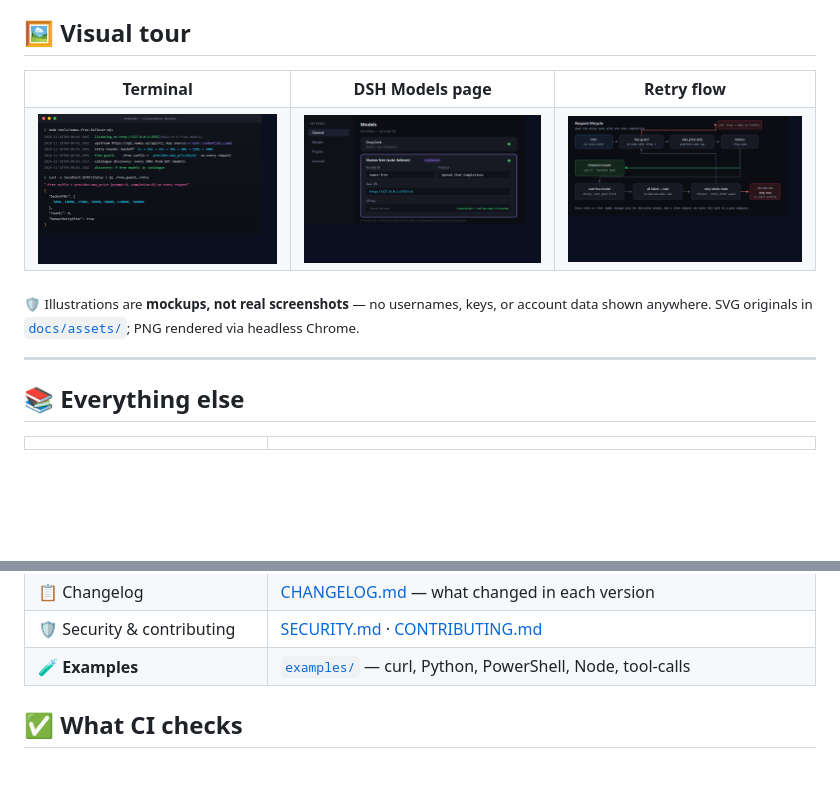
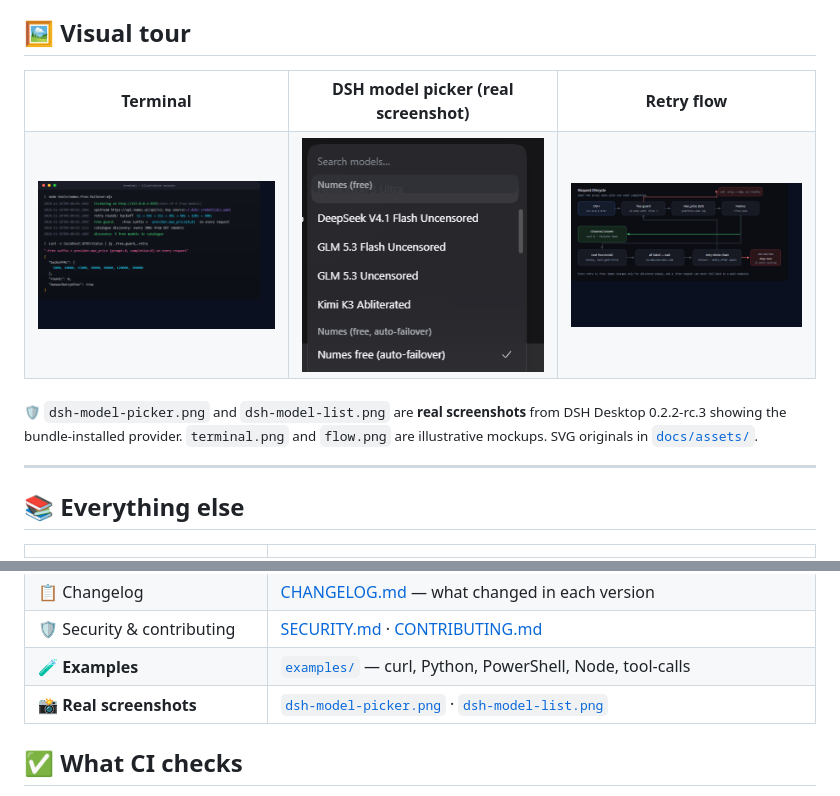
Before and after one commit to wwewtech/numes-deepseek-harness, a Markdown page: README.md, 2 parts joined by grey strips. Rendered like a GitHub page; pictures changed too: docs/assets/dsh-model-picker.png (added); blank space fills up the shorter version.

Commit message:
Add real DSH model picker screenshots from Desktop; replace mockup in visual tour

```diff
--- a/README.md
+++ b/README.md
@@ -137,17 +137,17 @@ curl http://127.0.0.1:8787/v1/chat/completions \
 <table>
   <tr>
     <td align="center"><strong>Terminal</strong></td>
-    <td align="center"><strong>DSH Models page</strong></td>
+    <td align="center"><strong>DSH model picker (real screenshot)</strong></td>
     <td align="center"><strong>Retry flow</strong></td>
   </tr>
   <tr>
     <td><img src="docs/assets/terminal.png" width="280" alt="Proxy terminal output: startup, /status JSON, cost guard"/></td>
-    <td><img src="docs/assets/dsh-models.png" width="280" alt="DSH Models settings page with numes-free provider filled in"/></td>
+    <td><img src="docs/assets/dsh-model-picker.png" width="280" alt="DSH model picker showing Numes free (auto-failover) selected"/></td>
     <td><img src="docs/assets/flow.png" width="280" alt="Request lifecycle: guard → max_price → Numes → stream or retry"/></td>
   </tr>
 </table>
 
-<sub>🛡️ Illustrations are **mockups, not real screenshots** — no usernames, keys, or account data shown anywhere. SVG originals in [`docs/assets/`](docs/assets/); PNG rendered via headless Chrome.</sub>
+<sub>🛡️ `dsh-model-picker.png` and `dsh-model-list.png` are **real screenshots** from DSH Desktop 0.2.2-rc.3 showing the bundle-installed provider. `terminal.png` and `flow.png` are illustrative mockups. SVG originals in [`docs/assets/`](docs/assets/).</sub>
 
 ---
 
@@ -165,6 +165,7 @@ curl http://127.0.0.1:8787/v1/chat/completions \
 | 📋 Changelog | [CHANGELOG.md](CHANGELOG.md) — what changed in each version |
 | 🛡️ Security & contributing | [SECURITY.md](SECURITY.md) · [CONTRIBUTING.md](CONTRIBUTING.md) |
 | 🧪 **Examples** | [`examples/`](examples/) — curl, Python, PowerShell, Node, tool-calls |
+| 📸 **Real screenshots** | [`dsh-model-picker.png`](docs/assets/dsh-model-picker.png) · [`dsh-model-list.png`](docs/assets/dsh-model-list.png) |
 
 ## ✅ What CI checks
 
```
Also changed, not shown: docs/assets/dsh-model-list.png (added).
